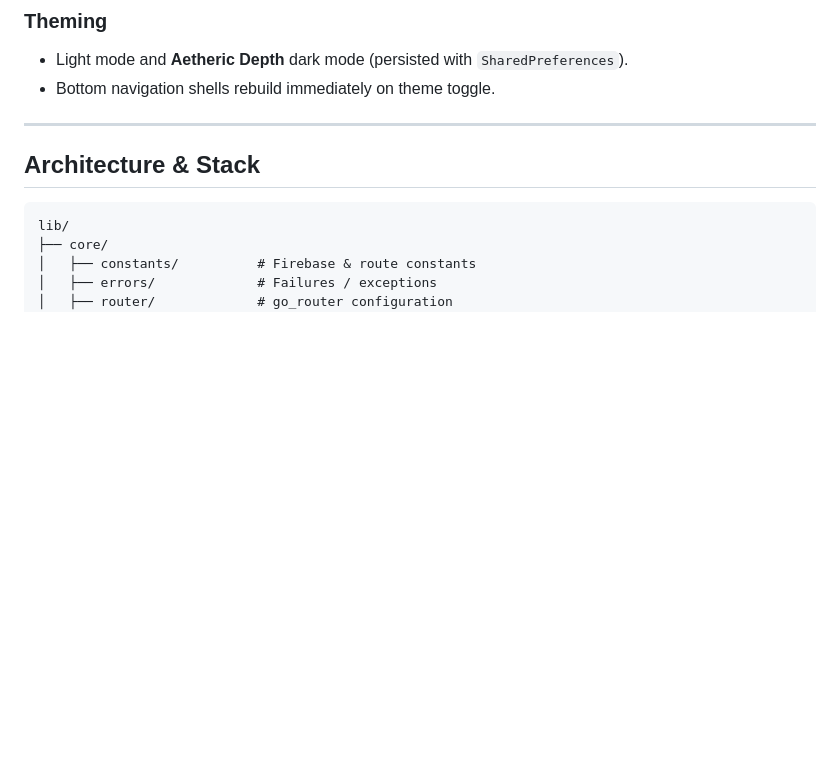
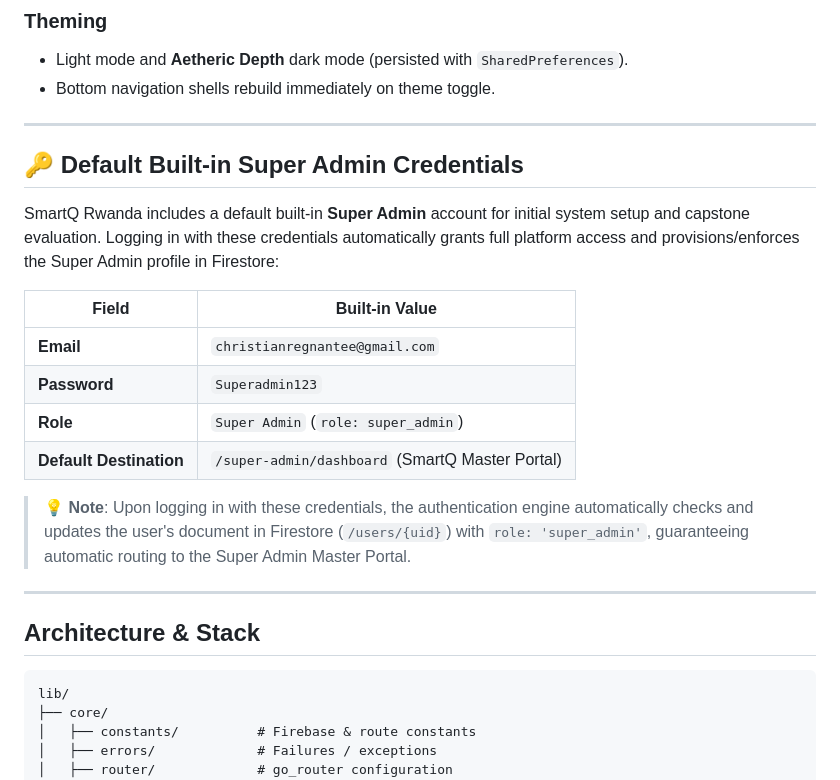
Before and after one commit to Christian-Regnante/SmartQ-MobileApp, a Markdown page: README.md, the part around the change. GitHub-like rendering; blank space fills up the shorter version.

```diff
--- a/README.md
+++ b/README.md
@@ -54,6 +54,21 @@ It streamlines queues across institutions in Rwanda (hospitals, banks, governmen
 ### Theming
 - Light mode and **Aetheric Depth** dark mode (persisted with `SharedPreferences`).
 - Bottom navigation shells rebuild immediately on theme toggle.
+
+---
+
+## 🔑 Default Built-in Super Admin Credentials
+
+SmartQ Rwanda includes a default built-in **Super Admin** account for initial system setup and capstone evaluation. Logging in with these credentials automatically grants full platform access and provisions/enforces the Super Admin profile in Firestore:
+
+| Field | Built-in Value |
+|---|---|
+| **Email** | `christianregnantee@gmail.com` |
+| **Password** | `Superadmin123` |
+| **Role** | `Super Admin` (`role: super_admin`) |
+| **Default Destination** | `/super-admin/dashboard` (SmartQ Master Portal) |
+
+> 💡 **Note**: Upon logging in with these credentials, the authentication engine automatically checks and updates the user's document in Firestore (`/users/{uid}`) with `role: 'super_admin'`, guaranteeing automatic routing to the Super Admin Master Portal.
 
 ---
 
```
